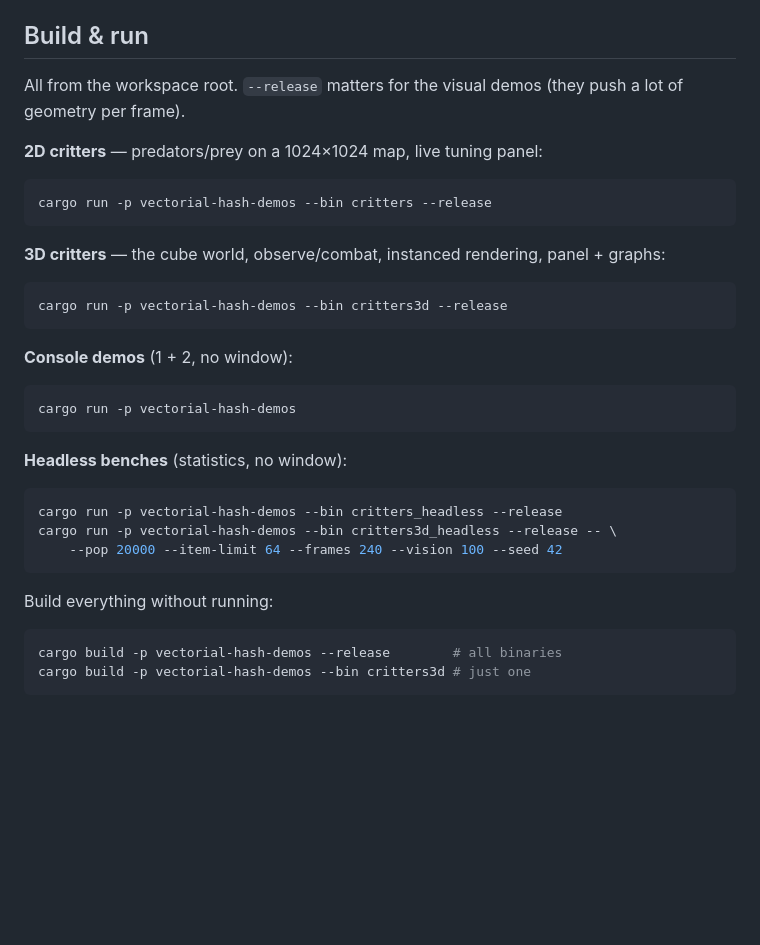
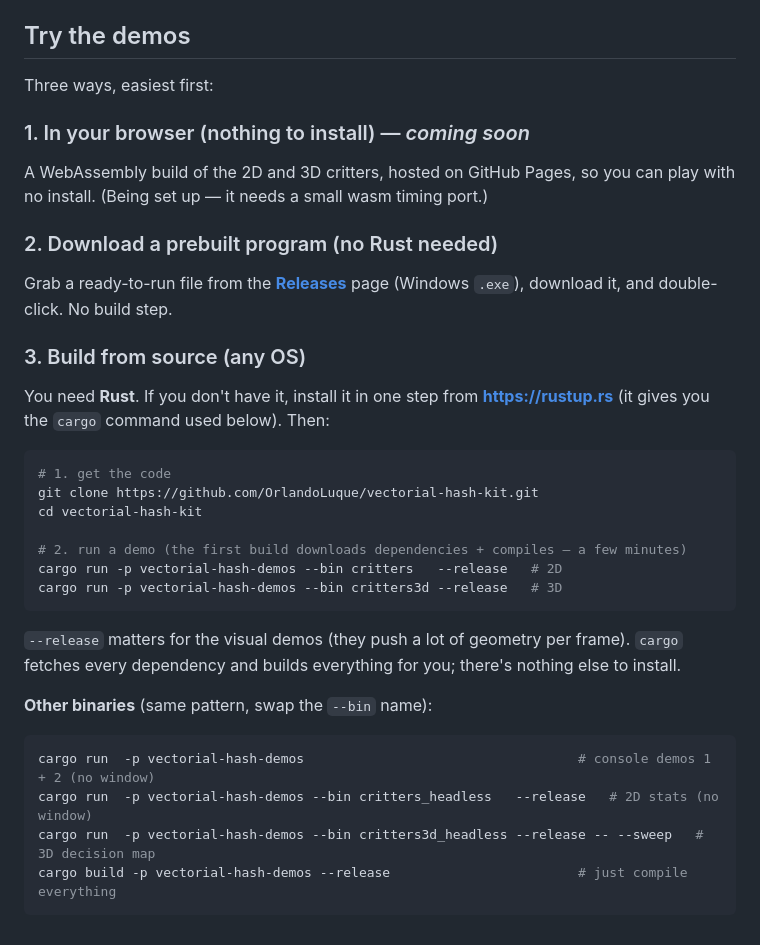
Before and after one commit to OrlandoLuque/vectorial-hash-kit, a Markdown page: crates/vectorial-hash-demos/README.md, the part around the change. GitHub-like rendering; blank space fills up the shorter version.

Commit message:
docs: beginner-friendly "Try the demos" + ItemRef notes (Tree/Tree3/Octree3)
README "Build & run" -> "Try the demos": three paths (browser/WASM coming soon,
prebuilt Release binaries, build-from-source) with explicit steps for someone
new to Rust -- install via rustup.rs, git clone, cargo run. Lib README documents
the stable ItemRef now on Tree / Tree3 / Octree3. Demos README: all four 3D
structures relocate via ItemRef (O(1)) except Morton.

Co-Authored-By: Claude Opus 4.8 <noreply@anthropic.com>

````diff
--- a/crates/vectorial-hash-demos/README.md
+++ b/crates/vectorial-hash-demos/README.md
@@ -137,41 +137,45 @@ workload Morton wins maintain (flat re-bucket beats the trees' predicate-scan
 `update`), the trees win cull in the deep/dense corner — see `docs/THREE_D.md`
 § "Synthesis".
 
-## Build & run
+## Try the demos
 
-All from the workspace root. `--release` matters for the visual demos (they
-push a lot of geometry per frame).
+Three ways, easiest first:
 
-**2D critters** — predators/prey on a 1024×1024 map, live tuning panel:
+### 1. In your browser (nothing to install) — *coming soon*
+
+A WebAssembly build of the 2D and 3D critters, hosted on GitHub Pages, so you
+can play with no install. (Being set up — it needs a small wasm timing port.)
+
+### 2. Download a prebuilt program (no Rust needed)
+
+Grab a ready-to-run file from the
+[**Releases**](https://github.com/OrlandoLuque/vectorial-hash-kit/releases)
+page (Windows `.exe`), download it, and double-click. No build step.
+
+### 3. Build from source (any OS)
+
+You need **Rust**. If you don't have it, install it in one step from
+**https://rustup.rs** (it gives you the `cargo` command used below). Then:
 
 ```bash
-cargo run -p vectorial-hash-demos --bin critters --release
+# 1. get the code
+git clone https://github.com/OrlandoLuque/vectorial-hash-kit.git
+cd vectorial-hash-kit
+
+# 2. run a demo (the first build downloads dependencies + compiles — a few minutes)
+cargo run -p vectorial-hash-demos --bin critters   --release   # 2D
+cargo run -p vectorial-hash-demos --bin critters3d --release   # 3D
 ```
 
-**3D critters** — the cube world, observe/combat, instanced rendering, panel +
-graphs:
+`--release` matters for the visual demos (they push a lot of geometry per
+frame). `cargo` fetches every dependency and builds everything for you; there's
+nothing else to install.
+
+**Other binaries** (same pattern, swap the `--bin` name):
 
 ```bash
-cargo run -p vectorial-hash-demos --bin critters3d --release
+cargo run  -p vectorial-hash-demos                                   # console demos 1 + 2 (no window)
+cargo run  -p vectorial-hash-demos --bin critters_headless   --release   # 2D stats (no window)
+cargo run  -p vectorial-hash-demos --bin critters3d_headless --release -- --sweep   # 3D decision map
+cargo build -p vectorial-hash-demos --release                        # just compile everything
 ```
-
-**Console demos** (1 + 2, no window):
-
-```bash
-cargo run -p vectorial-hash-demos
-```
-
-**Headless benches** (statistics, no window):
-
-```bash
-cargo run -p vectorial-hash-demos --bin critters_headless --release
-cargo run -p vectorial-hash-demos --bin critters3d_headless --release -- \
-    --pop 20000 --item-limit 64 --frames 240 --vision 100 --seed 42
-```
-
-Build everything without running:
-
-```bash
-cargo build -p vectorial-hash-demos --release        # all binaries
-cargo build -p vectorial-hash-demos --bin critters3d # just one
-```
````
